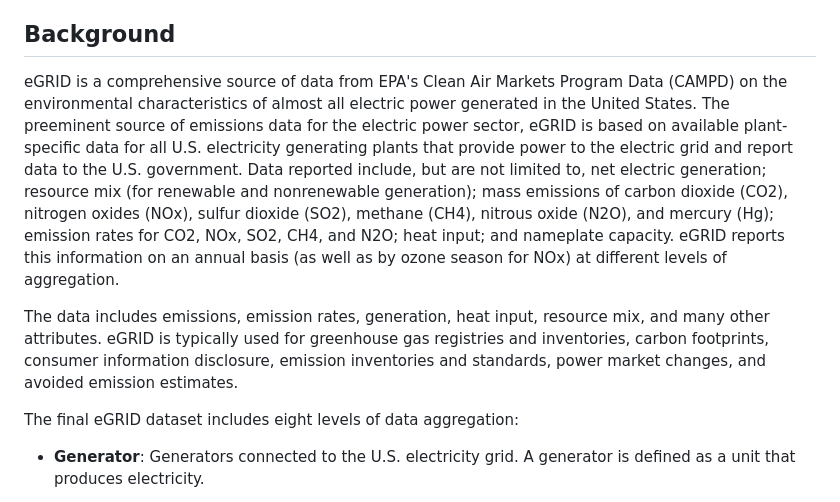
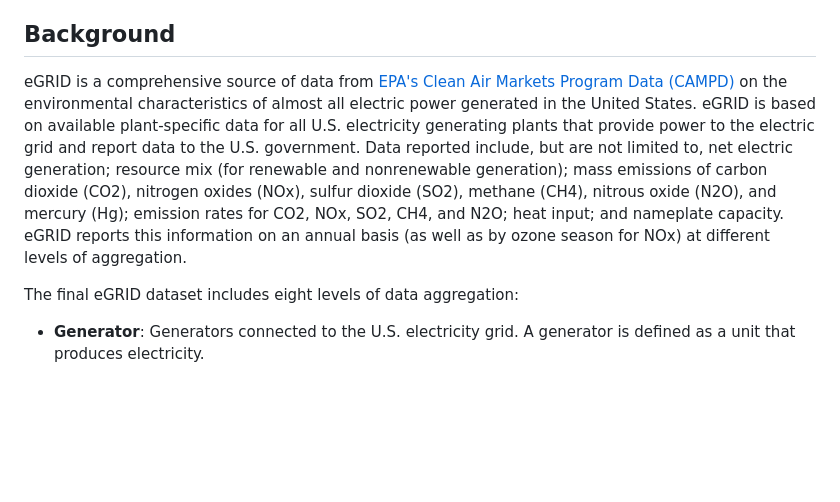
Before and after one commit to USEPA/egrid, a Markdown page: README.md, the part around the change printed below. Drawn GitHub-style; blank space fills up the shorter version.

```diff
--- a/README.md
+++ b/README.md
@@ -4,9 +4,7 @@ This repository includes all necessary scripts and documentation to create the [
 
 ## Background
 
-eGRID is a comprehensive source of data from EPA's Clean Air Markets Program Data (CAMPD) on the environmental characteristics of almost all electric power generated in the United States. The preeminent source of emissions data for the electric power sector, eGRID is based on available plant-specific data for all U.S. electricity generating plants that provide power to the electric grid and report data to the U.S. government. Data reported include, but are not limited to, net electric generation; resource mix (for renewable and nonrenewable generation); mass emissions of carbon dioxide (CO2), nitrogen oxides (NOx), sulfur dioxide (SO2), methane (CH4), nitrous oxide (N2O), and mercury (Hg); emission rates for CO2, NOx, SO2, CH4, and N2O; heat input; and nameplate capacity. eGRID reports this information on an annual basis (as well as by ozone season for NOx) at different levels of aggregation.
-
-The data includes emissions, emission rates, generation, heat input, resource mix, and many other attributes. eGRID is typically used for greenhouse gas registries and inventories, carbon footprints, consumer information disclosure, emission inventories and standards, power market changes, and avoided emission estimates.
+eGRID is a comprehensive source of data from [EPA's Clean Air Markets Program Data (CAMPD)](https://campd.epa.gov/) on the environmental characteristics of almost all electric power generated in the United States. eGRID is based on available plant-specific data for all U.S. electricity generating plants that provide power to the electric grid and report data to the U.S. government. Data reported include, but are not limited to, net electric generation; resource mix (for renewable and nonrenewable generation); mass emissions of carbon dioxide (CO2), nitrogen oxides (NOx), sulfur dioxide (SO2), methane (CH4), nitrous oxide (N2O), and mercury (Hg); emission rates for CO2, NOx, SO2, CH4, and N2O; heat input; and nameplate capacity. eGRID reports this information on an annual basis (as well as by ozone season for NOx) at different levels of aggregation.
 
 The final eGRID dataset includes eight levels of data aggregation:
 
```
Also changed, not shown: other parts of README.md (+21 -1 lines), egrid_architecture.png (added).
